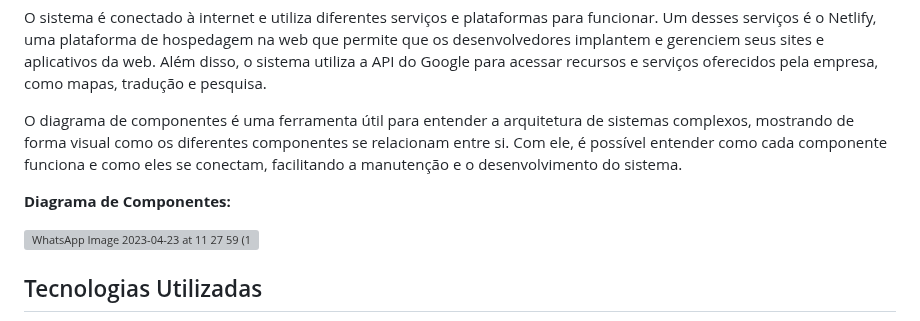
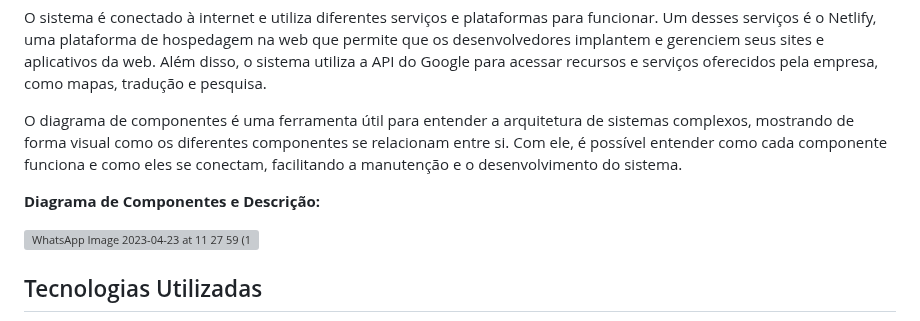
Before and after one commit to ICEI-PUC-Minas-PMV-ADS/pmv-ads-2023-1-e1-proj-web-t06-musica, a Markdown page: docs/05-Arquitetura da Solução.md, the part around the change. Rendered like a GitHub page; grey boxes are pictures that could not be loaded.

```diff
--- a/docs/05-Arquitetura da Solução.md
+++ b/docs/05-Arquitetura da Solução.md
@@ -12,7 +12,7 @@ O sistema é conectado à internet e utiliza diferentes serviços e plataformas
 
 O diagrama de componentes é uma ferramenta útil para entender a arquitetura de sistemas complexos, mostrando de forma visual como os diferentes componentes se relacionam entre si. Com ele, é possível entender como cada componente funciona e como eles se conectam, facilitando a manutenção e o desenvolvimento do sistema.
 
-**Diagrama de Componentes:**
+**Diagrama de Componentes e Descrição:**
 
 ![WhatsApp Image 2023-04-23 at 11 27 59 (1)](https://user-images.githubusercontent.com/126628545/233850495-b35cdea6-af86-4a5e-afa7-0a4cc8426360.jpeg)
 
```
